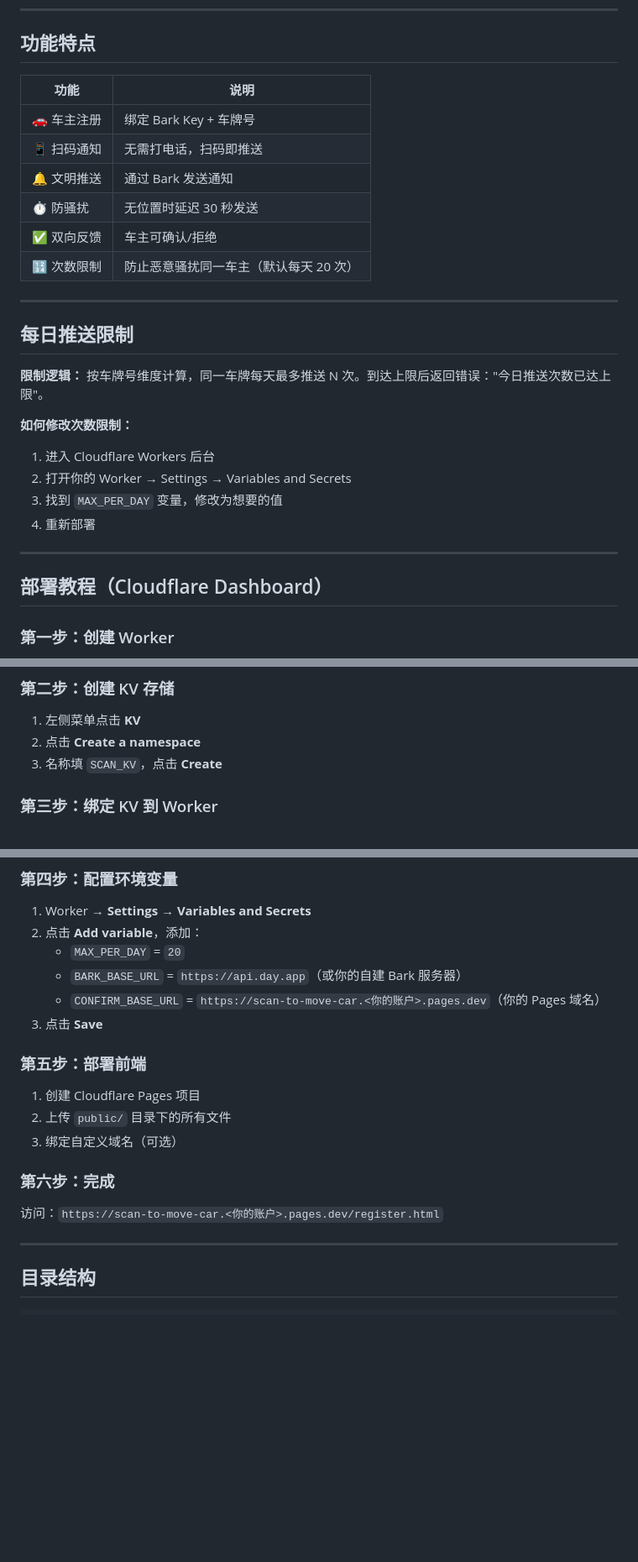
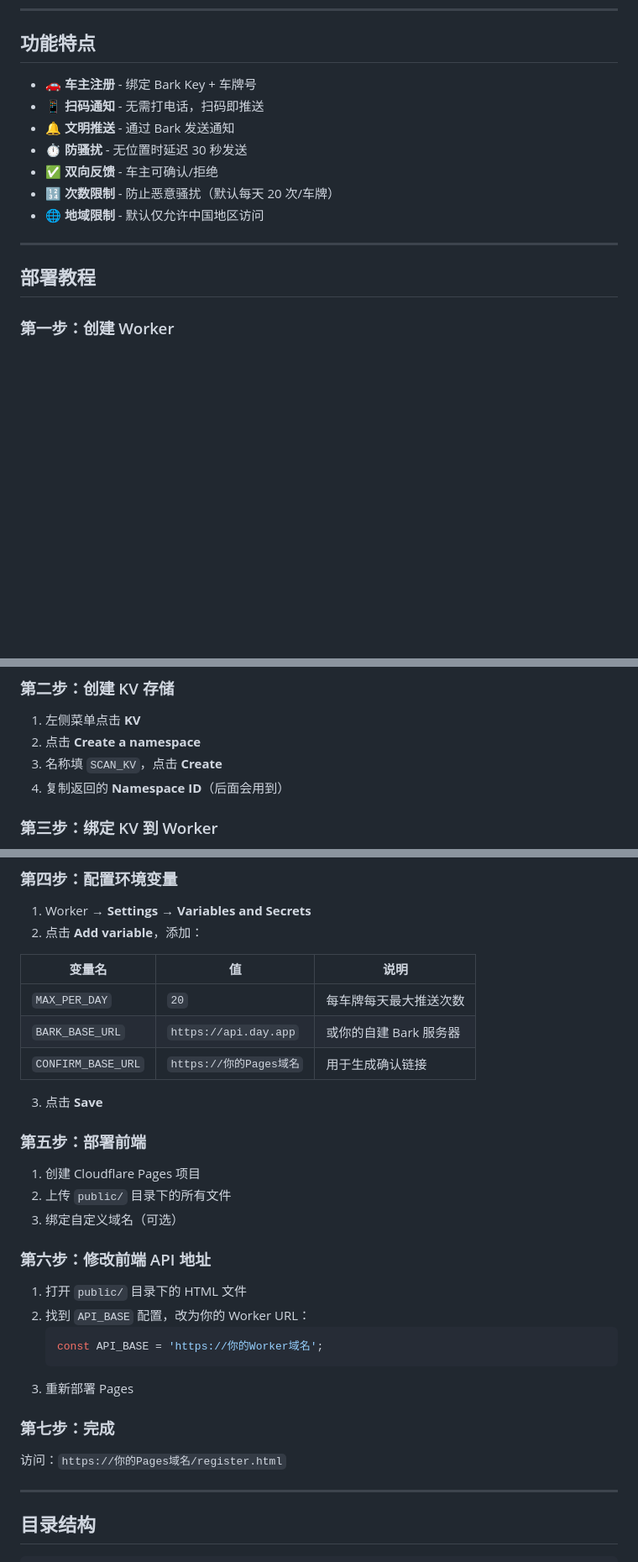
Before and after one commit to xJEYDAin/scan-to-move-car, a Markdown page: README.md, 3 parts joined by grey strips. Shown at 84% size. Rendered like a GitHub page; blank space fills up the shorter version.

Commit message:
docs: 更新整理README

````diff
--- a/README.md
+++ b/README.md
@@ -6,30 +6,17 @@
 
 ## 功能特点
 
-| 功能 | 说明 |
-|------|------|
-| 🚗 车主注册 | 绑定 Bark Key + 车牌号 |
-| 📱 扫码通知 | 无需打电话，扫码即推送 |
-| 🔔 文明推送 | 通过 Bark 发送通知 |
-| ⏱️ 防骚扰 | 无位置时延迟 30 秒发送 |
-| ✅ 双向反馈 | 车主可确认/拒绝 |
-| 🔢 次数限制 | 防止恶意骚扰同一车主（默认每天 20 次） |
+- 🚗 **车主注册** - 绑定 Bark Key + 车牌号
+- 📱 **扫码通知** - 无需打电话，扫码即推送
+- 🔔 **文明推送** - 通过 Bark 发送通知
+- ⏱️ **防骚扰** - 无位置时延迟 30 秒发送
+- ✅ **双向反馈** - 车主可确认/拒绝
+- 🔢 **次数限制** - 防止恶意骚扰（默认每天 20 次/车牌）
+- 🌐 **地域限制** - 默认仅允许中国地区访问
 
 ---
 
-## 每日推送限制
-
-**限制逻辑：** 按车牌号维度计算，同一车牌每天最多推送 N 次。到达上限后返回错误："今日推送次数已达上限"。
-
-**如何修改次数限制：**
-1. 进入 Cloudflare Workers 后台
-2. 打开你的 Worker → Settings → Variables and Secrets
-3. 找到 `MAX_PER_DAY` 变量，修改为想要的值
-4. 重新部署
-
----
-
-## 部署教程（Cloudflare Dashboard）
+## 部署教程
 
 ### 第一步：创建 Worker
 
@@ -45,6 +32,7 @@
 1. 左侧菜单点击 **KV**
 2. 点击 **Create a namespace**
 3. 名称填 `SCAN_KV`，点击 **Create**
+4. 复制返回的 **Namespace ID**（后面会用到）
 
 ### 第三步：绑定 KV 到 Worker
 
@@ -59,9 +47,13 @@
 
 1. Worker → **Settings** → **Variables and Secrets**
 2. 点击 **Add variable**，添加：
-   - `MAX_PER_DAY` = `20`
-   - `BARK_BASE_URL` = `https://api.day.app`（或你的自建 Bark 服务器）
-   - `CONFIRM_BASE_URL` = `https://scan-to-move-car.<你的账户>.pages.dev`（你的 Pages 域名）
+
+| 变量名 | 值 | 说明 |
+|--------|-----|------|
+| `MAX_PER_DAY` | `20` | 每车牌每天最大推送次数 |
+| `BARK_BASE_URL` | `https://api.day.app` | 或你的自建 Bark 服务器 |
+| `CONFIRM_BASE_URL` | `https://你的Pages域名` | 用于生成确认链接 |
+
 3. 点击 **Save**
 
 ### 第五步：部署前端
@@ -70,9 +62,18 @@
 2. 上传 `public/` 目录下的所有文件
 3. 绑定自定义域名（可选）
 
-### 第六步：完成
+### 第六步：修改前端 API 地址
 
-访问：`https://scan-to-move-car.<你的账户>.pages.dev/register.html`
+1. 打开 `public/` 目录下的 HTML 文件
+2. 找到 `API_BASE` 配置，改为你的 Worker URL：
+   ```javascript
+   const API_BASE = 'https://你的Worker域名';
+   ```
+3. 重新部署 Pages
+
+### 第七步：完成
+
+访问：`https://你的Pages域名/register.html`
 
 ---
 
````
Also changed, not shown: other parts of README.md (+4 -2 lines).
